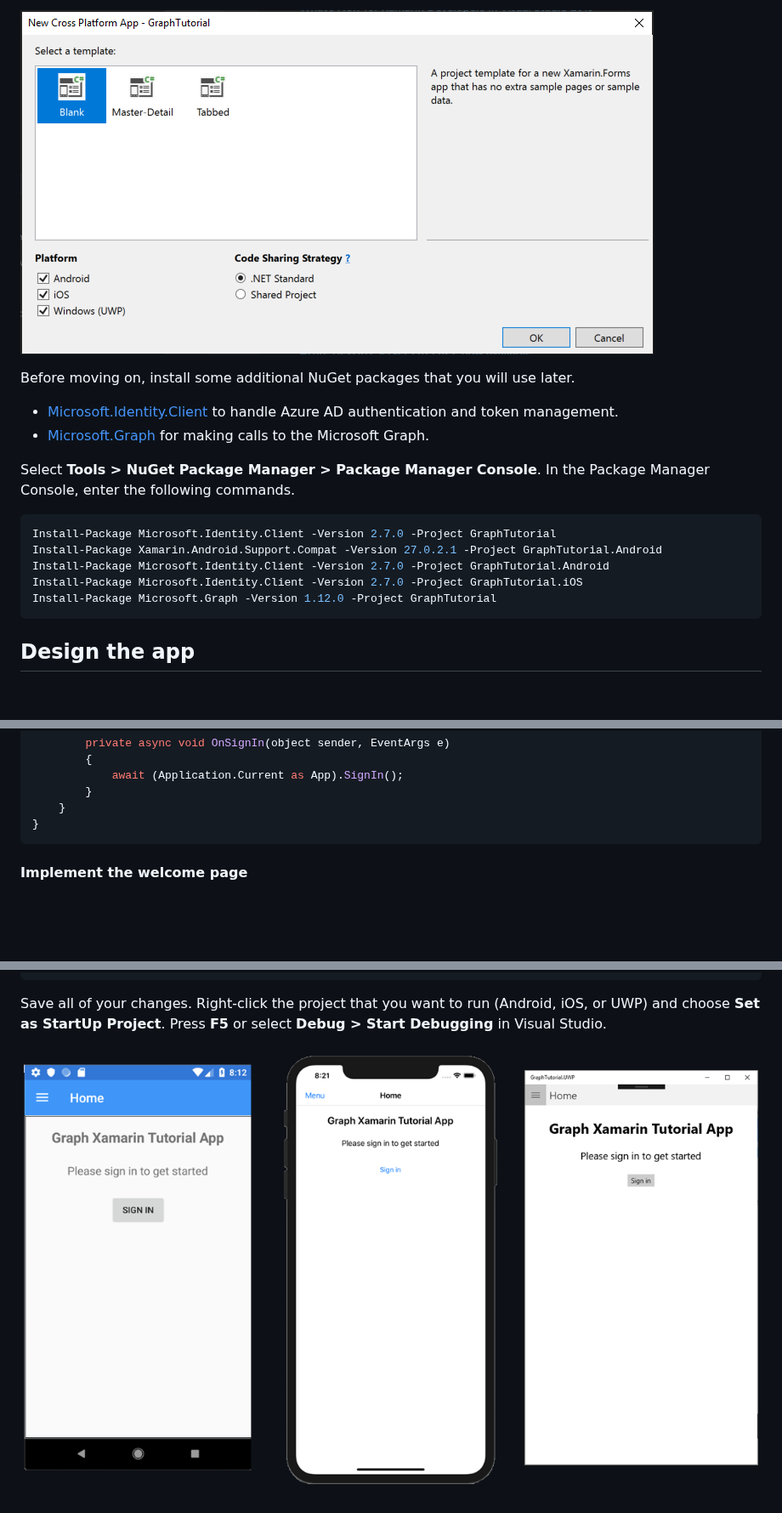
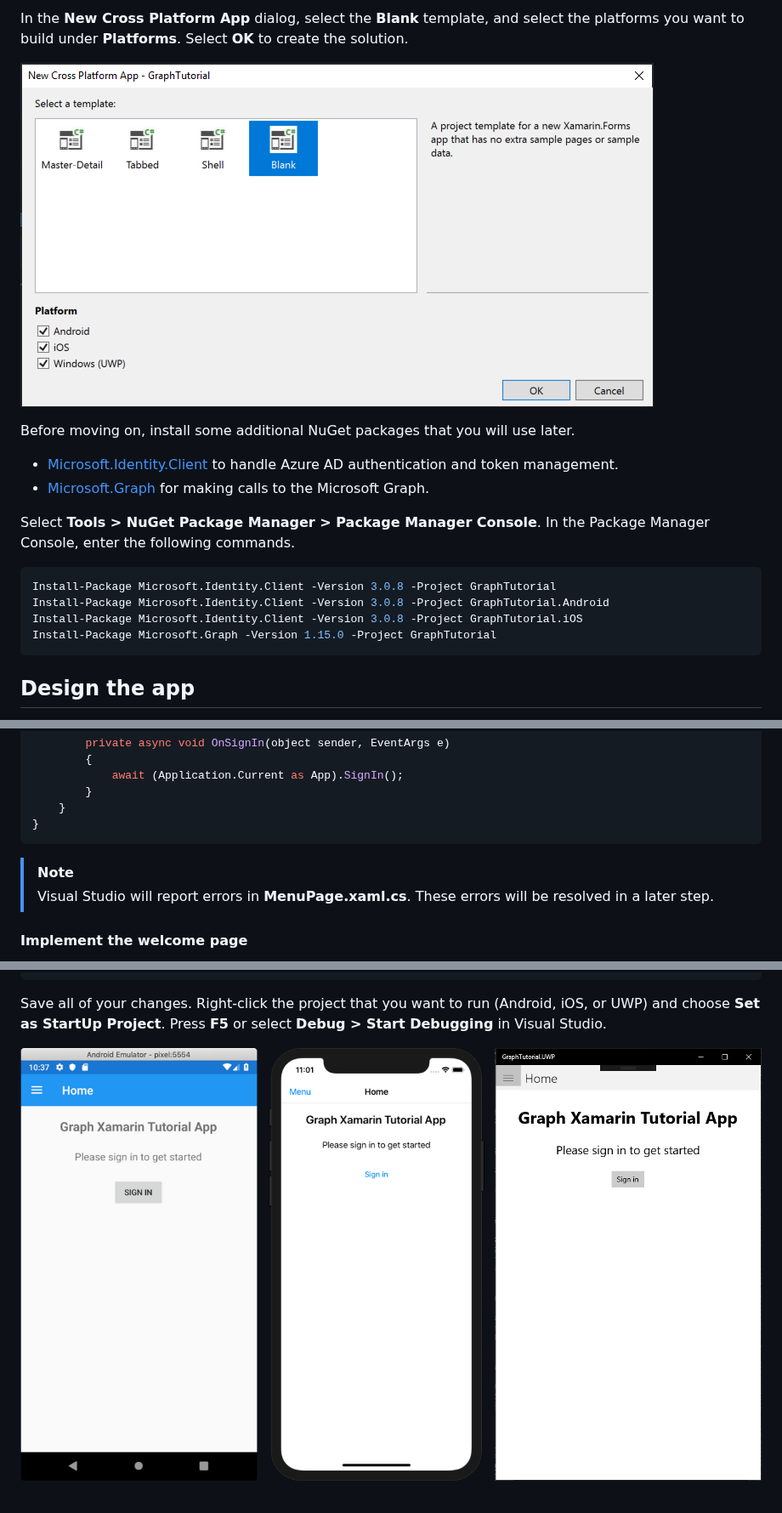
Before and after one commit to microsoftgraph/msgraph-sample-maui, a Markdown page: tutorial/create-app.md, 3 parts joined by grey strips. Shown at 85% size. Rendered like a GitHub page; pictures changed too: tutorial/images/new-cross-platform-app-dialog.png, tutorial/images/welcome-page.png; blank space fills up the shorter version.

````diff
--- a/tutorial/create-app.md
+++ b/tutorial/create-app.md
@@ -15,5 +13,7 @@ Select **OK**. In the **New Cross Platform App** dialog, select the **Blank** te
 
-![Visual Studio 2017 new cross platform app dialog](images/new-cross-platform-app-dialog.png)
+In the **New Cross Platform App** dialog, select the **Blank** template, and select the platforms you want to build under **Platforms**. Select **OK** to create the solution.
+
+![Visual Studio 2019 new cross platform app dialog](images/new-cross-platform-app-dialog.png)
 
 Before moving on, install some additional NuGet packages that you will use later.
 
@@ -23,11 +23,10 @@ Before moving on, install some additional NuGet packages that you will use later
 Select **Tools > NuGet Package Manager > Package Manager Console**. In the Package Manager Console, enter the following commands.
 
 ```Powershell
-Install-Package Microsoft.Identity.Client -Version 2.7.0 -Project GraphTutorial
-Install-Package Xamarin.Android.Support.Compat -Version 27.0.2.1 -Project GraphTutorial.Android
-Install-Package Microsoft.Identity.Client -Version 2.7.0 -Project GraphTutorial.Android
-Install-Package Microsoft.Identity.Client -Version 2.7.0 -Project GraphTutorial.iOS
-Install-Package Microsoft.Graph -Version 1.12.0 -Project GraphTutorial
+Install-Package Microsoft.Identity.Client -Version 3.0.8 -Project GraphTutorial
+Install-Package Microsoft.Identity.Client -Version 3.0.8 -Project GraphTutorial.Android
+Install-Package Microsoft.Identity.Client -Version 3.0.8 -Project GraphTutorial.iOS
+Install-Package Microsoft.Graph -Version 1.15.0 -Project GraphTutorial
 ```
 
 ## Design the app
@@ -321,6 +320,9 @@ namespace GraphTutorial
     }
 }
 ```
+
+> [!NOTE]
+> Visual Studio will report errors in **MenuPage.xaml.cs**. These errors will be resolved in a later step.
 
 #### Implement the welcome page
 
````
Also changed, not shown: other parts of tutorial/create-app.md (+5 -7 lines), tutorial/intro.md (+1 -1 lines), tutorial/images/configure-new-project-dialog.png (added), tutorial/images/new-project-dialog.png, tutorial/images/no-profile-pic.png.
